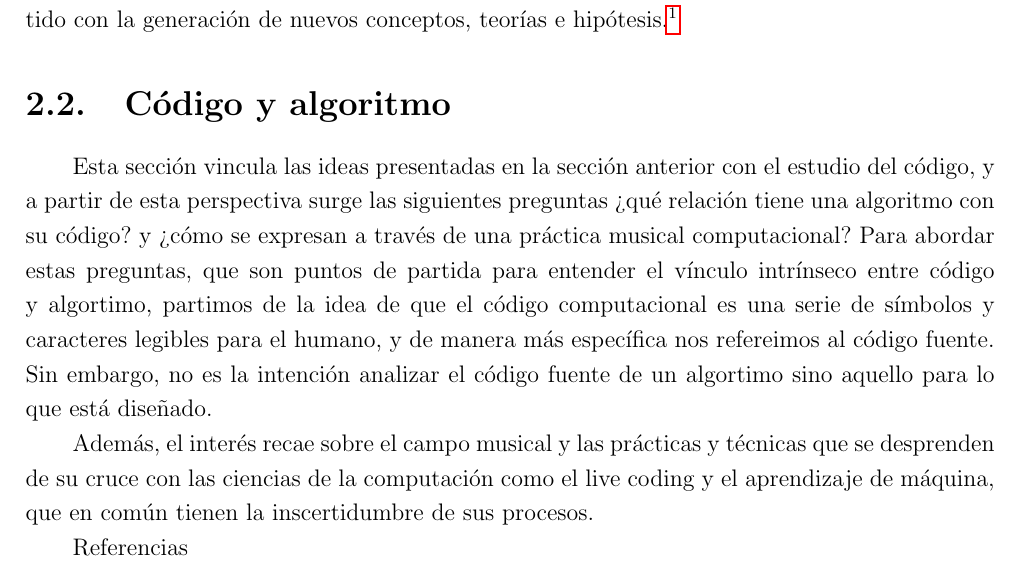
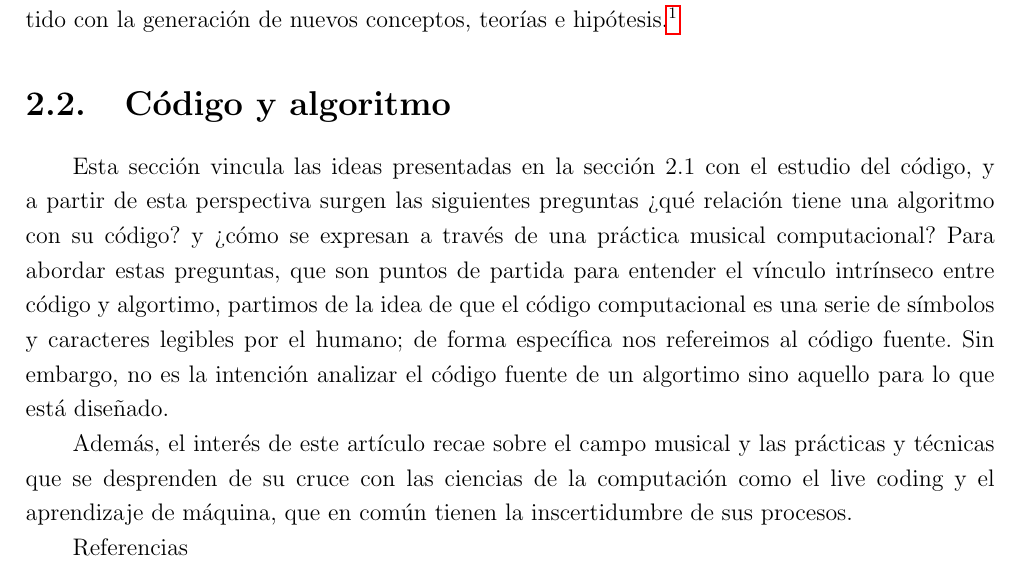
Before and after one commit to sptm-unam/Libro-SPTM-2021-obsoleto, a LaTeX book (código/src/superCapV01.tex, which reads código/src/sections/subCap1.tex): part of page 5 of 11, cut so that both start at the same text. Compiled offline with pdfLaTeX.

Commit message:
cambios sección 2.2

```diff
--- a/código/src/sections/subCap1.tex
+++ b/código/src/sections/subCap1.tex
@@ -6,9 +6,9 @@
 ¿Qué significa lo experimental en el contexto de los algoritmos? ¿Cuáles son los límites entre humano y máquina, cuáles son las consideraciones en términos de autoría e intención? ¿qué tipo de relación existe entre algoritmos y cuerpos, podríamos hablar de algoritmicidad corporea o cuerpo algorítmico? Este texto explora a través de tres obras (sonoras, performáticas) los espacios experimentales y de agencialidad presentes en los algoritmos. Dichas perspectivas buscan prevenir una estabilización y oscilaciones dirigidas a la simple demostración del algoritmo a través de una prueba autocontenida que lo llevaría a perder su capacidad investigativa. Se parte de la idea de que los algoritmos (incluído también el hardware) no son entidades estructuradas fijas en el tiempo-espacio-materia sino que aparecen impermanentes a través de la posibilidad intrínseca a su ejecución, manipulación transformación y actualización ad infinitum. En vez de apostar por una estética probabilística y predictiva se partirá de una “tendencia especulativa intrínseca de la computación, que produce una novedad genuina incapaz de explicarse por fuerzas externas o condiciones iniciales” (Parisi, 2013). Se entiende al algoritmo como un objeto técnico integrado por procesos lógicos y de control que articula un medio/espacio de algoritmicidad o agencialidad algorítmica. Esta dicotomía incluye los principios que animan los algoritmos es decir la capacidad de interactuar y experimentar con ellos y entenderlos como vehículos de pensamiento además de su propia relación con los procesos de intercambio/afectación (“intra-acción”) con su entorno (sea digital o físico). A su vez, la “agencialidad crítica”, es decir una aproximación que analiza permanentemente cómo, cuándo, dónde y porqué se produce la agencia, es una interfaz entre el investigador y su aparato, una herramienta epistémica que serviría para desdibujar cada vez más las fronteras y reforzar la injerencia/proximidad/entrelaza-miento de la máquina en el artista-investigador y viceversa (extimacy Rheinberger 2013, intra-action Barad 2012). Así pues, se estudiarán las relaciones entre manos y mentes, técnicas e ideas, materias y formas reforzando el componente experimental para conceptualizar tanto errores como aciertos que promuevan la construcción de un pensamiento artístico-tecno-científico comprometido con la generación de nuevos conceptos, teorías e hipótesis.\footnote{Kowalski (1979): “Algoritmo = Lógica + Control”. La parte lógica se compone de definiciones de procedimientos abstractos relacionados con el conocimiento sobre el dominio del problema y de las estructuras de datos sobre las que operan estos procedimientos, mientras que la parte de control se ocupa de estrategias para convertir el componente lógico en una máquina eficiente, estrategias para desenrollar el conocimiento en el tiempo y el espacio.}
 
 \section{Código y algoritmo}
-Esta sección vincula las ideas presentadas en la sección anterior con el estudio del código, y a partir de esta perspectiva surge las siguientes preguntas ¿qué relación tiene una algoritmo con su código? y ¿cómo se expresan a través de una práctica musical computacional? Para abordar estas preguntas, que son puntos de partida para entender el vínculo intrínseco entre código y algortimo, partimos de la idea de que el código computacional es una serie de símbolos y caracteres legibles para el humano, y de manera más específica nos refereimos al código fuente. Sin embargo, no es la intención analizar el código fuente de un algortimo sino aquello para lo que está diseñado.
+Esta sección vincula las ideas presentadas en la sección 2.1 con el estudio del código, y a partir de esta perspectiva surgen las siguientes preguntas ¿qué relación tiene una algoritmo con su código? y ¿cómo se expresan a través de una práctica musical computacional? Para abordar estas preguntas, que son puntos de partida para entender el vínculo intrínseco entre código y algortimo, partimos de la idea de que el código computacional es una serie de símbolos y caracteres legibles por el humano; de forma específica nos refereimos al código fuente. Sin embargo, no es la intención analizar el código fuente de un algortimo sino aquello para lo que está diseñado.
 
-Además, el interés recae sobre el campo musical y las prácticas y técnicas que se desprenden de su cruce con las ciencias de la computación como el live coding y el aprendizaje de máquina, que en común tienen la inscertidumbre de sus procesos.
+Además, el interés de este artículo recae sobre el campo musical y las prácticas y técnicas que se desprenden de su cruce con las ciencias de la computación como el live coding y el aprendizaje de máquina, que en común tienen la inscertidumbre de sus procesos.
 
 
 Referencias
```
